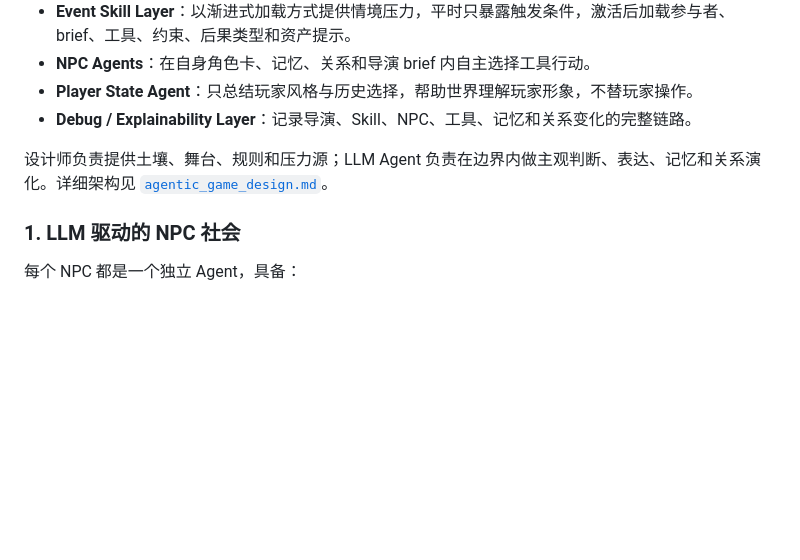
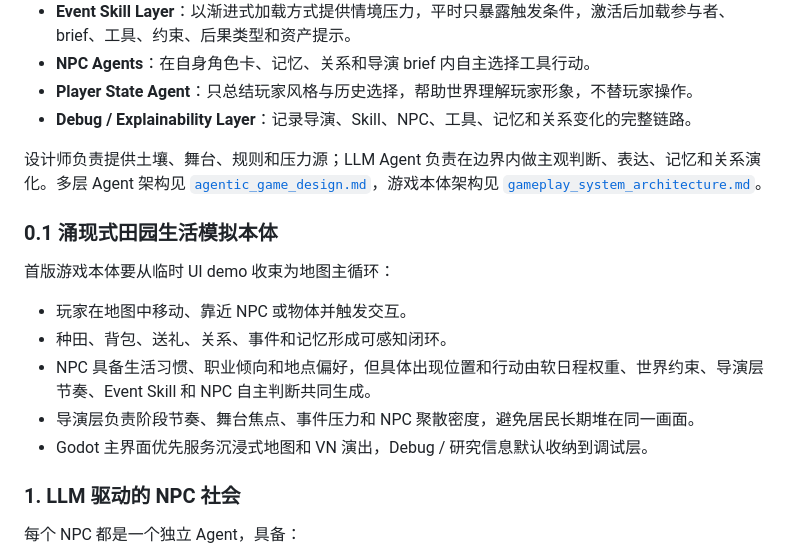
Before and after one commit to EMT5320/ai-agent-town, a Markdown page: docs/project_vision.md, the part around the change. Rendered like a GitHub page; blank space fills up the shorter version.

```diff
--- a/docs/project_vision.md
+++ b/docs/project_vision.md
@@ -58,7 +58,17 @@
 - **Player State Agent**：只总结玩家风格与历史选择，帮助世界理解玩家形象，不替玩家操作。
 - **Debug / Explainability Layer**：记录导演、Skill、NPC、工具、记忆和关系变化的完整链路。
 
-设计师负责提供土壤、舞台、规则和压力源；LLM Agent 负责在边界内做主观判断、表达、记忆和关系演化。详细架构见 [`agentic_game_design.md`](./agentic_game_design.md)。
+设计师负责提供土壤、舞台、规则和压力源；LLM Agent 负责在边界内做主观判断、表达、记忆和关系演化。多层 Agent 架构见 [`agentic_game_design.md`](./agentic_game_design.md)，游戏本体架构见 [`gameplay_system_architecture.md`](./gameplay_system_architecture.md)。
+
+### 0.1 涌现式田园生活模拟本体
+
+首版游戏本体要从临时 UI demo 收束为地图主循环：
+
+- 玩家在地图中移动、靠近 NPC 或物体并触发交互。
+- 种田、背包、送礼、关系、事件和记忆形成可感知闭环。
+- NPC 具备生活习惯、职业倾向和地点偏好，但具体出现位置和行动由软日程权重、世界约束、导演层节奏、Event Skill 和 NPC 自主判断共同生成。
+- 导演层负责阶段节奏、舞台焦点、事件压力和 NPC 聚散密度，避免居民长期堆在同一画面。
+- Godot 主界面优先服务沉浸式地图和 VN 演出，Debug / 研究信息默认收纳到调试层。
 
 ### 1. LLM 驱动的 NPC 社会
 
```
Also changed, not shown: docs/README.md (+11 -9 lines), docs/gameplay_system_architecture.md (added, +553 -0 lines).
